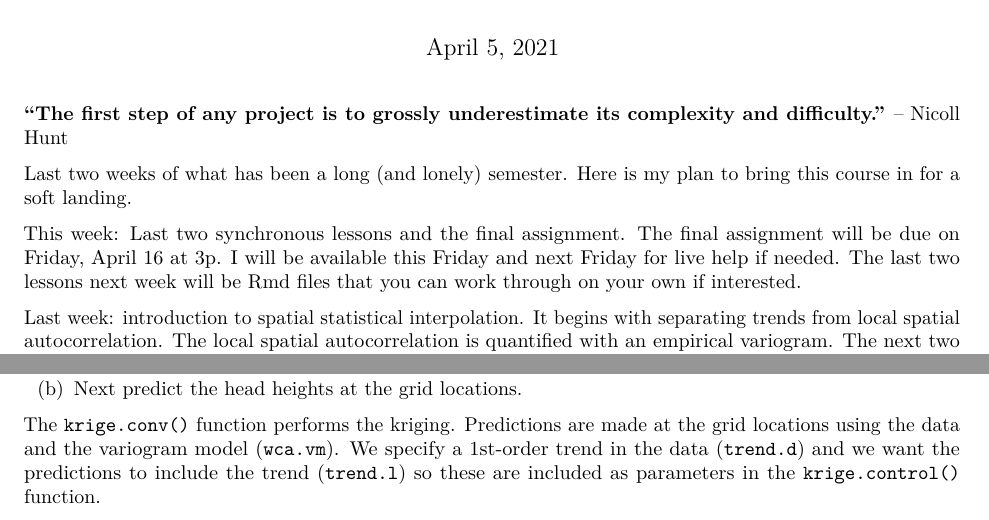
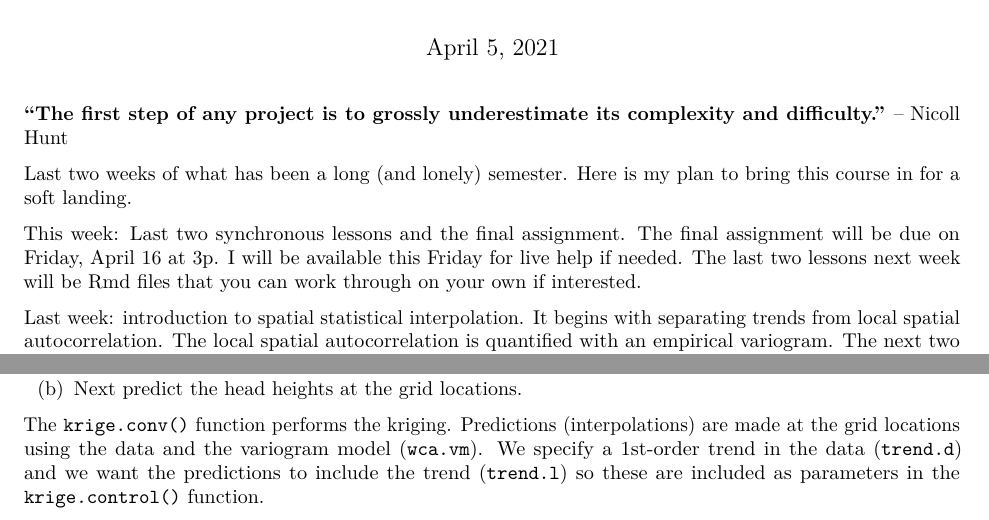
Before and after one commit to jelsner/ASS-2021, an R Markdown document (24-Lesson.Rmd): two parts of pages 1 and 8 of 12, joined at a grey line, cut so that both start at the same text. Rendered offline with R 4.5, knitr and Pandoc, then LaTeX, with nearby package versions; some code elsewhere in the file could not run offline.

Commit message:
Lesson 24

````diff
--- a/24-Lesson.Rmd
+++ b/24-Lesson.Rmd
@@ -13,7 +13,7 @@ editor_options:
 
 Last two weeks of what has been a long (and lonely) semester. Here is my plan to bring this course in for a soft landing.
 
-This week: Last two synchronous lessons and the final assignment. The final assignment will be due on Friday, April 16 at 3p. I will be available this Friday and next Friday for live help if needed. The last two lessons next week will be Rmd files that you can work through on your own if interested.
+This week: Last two synchronous lessons and the final assignment. The final assignment will be due on Friday, April 16 at 3p. I will be available this Friday for live help if needed. The last two lessons next week will be Rmd files that you can work through on your own if interested.
 
 Last week: introduction to spatial statistical interpolation. It begins with separating trends from local spatial autocorrelation. The local spatial autocorrelation is quantified with an empirical variogram. The next two steps involve fitting a model to the empirical variogram and using the model variogram together with the data to interpolate values across the domain.
 
@@ -314,7 +314,7 @@ tm_shape(sts) +
 
 (b) Next predict the head heights at the grid locations.
 
-The `krige.conv()` function performs the kriging. Predictions are made at the grid locations using the data and the variogram model (`wca.vm`). We specify a 1st-order trend in the data (`trend.d`) and we want the predictions to include the trend (`trend.l`) so these are included as parameters in the `krige.control()` function.
+The `krige.conv()` function performs the kriging. Predictions (interpolations) are made at the grid locations using the data and the variogram model (`wca.vm`). We specify a 1st-order trend in the data (`trend.d`) and we want the predictions to include the trend (`trend.l`) so these are included as parameters in the `krige.control()` function.
 ```{r}
 wca.ks <- krige.conv(wca.gdf,
                      loc = pgrid.df,
````
Also changed, not shown: 24-Lesson.Rmd (4 more changed lines).
